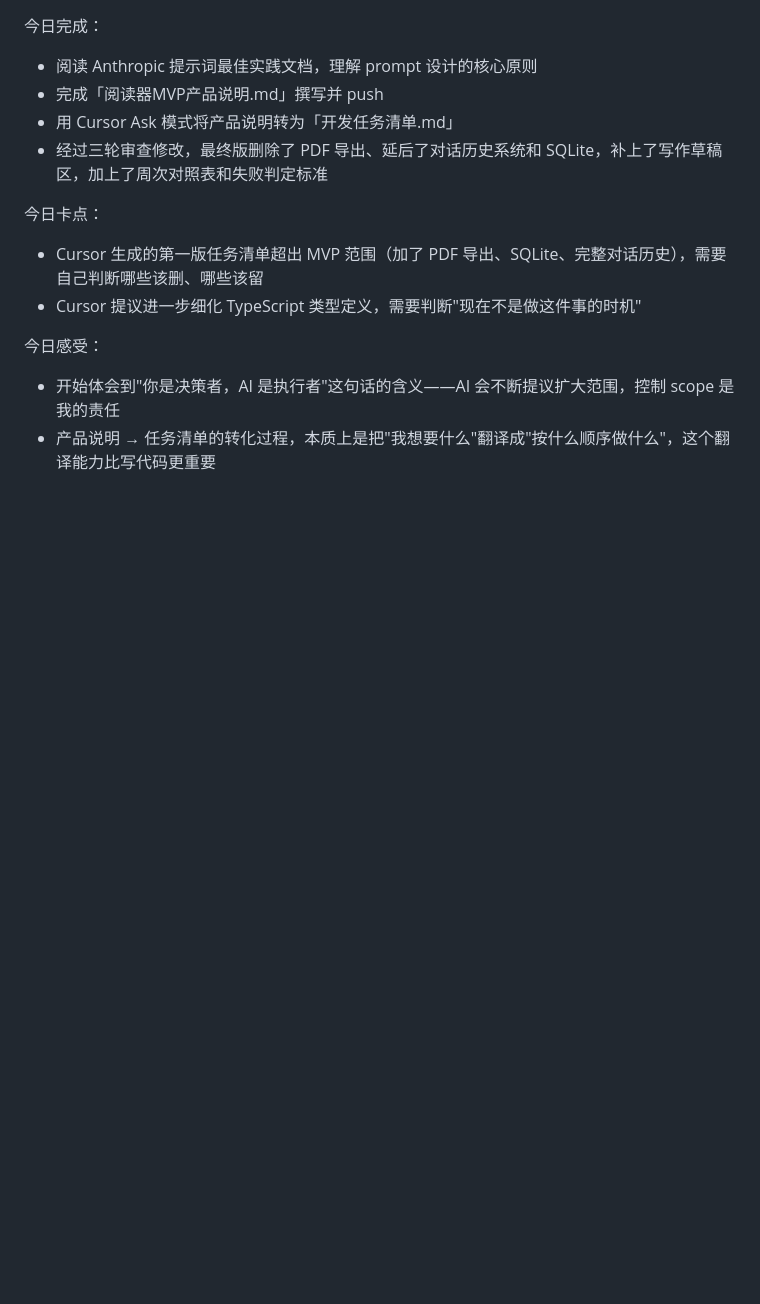
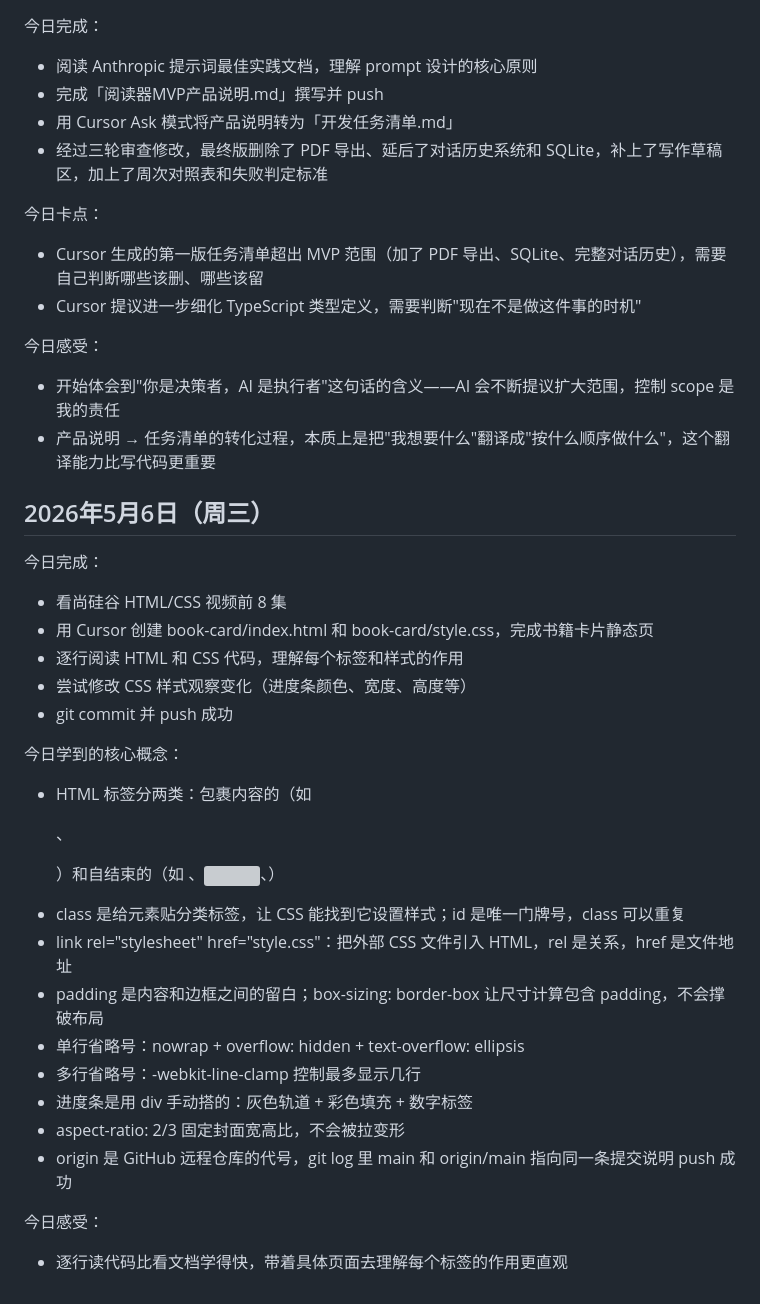
Before and after one commit to ReadingLora/learngit, a Markdown page: 学习目标.md, the part around the change. Rendered like a GitHub page; blank space fills up the shorter version; grey boxes are pictures that could not be loaded.

Commit message:
Week2 Day1 学习日志

```diff
--- a/学习目标.md
+++ b/学习目标.md
@@ -129,3 +129,26 @@ JavaScript 关键概念：
 今日感受：
 - 开始体会到"你是决策者，AI 是执行者"这句话的含义——AI 会不断提议扩大范围，控制 scope 是我的责任
 - 产品说明 → 任务清单的转化过程，本质上是把"我想要什么"翻译成"按什么顺序做什么"，这个翻译能力比写代码更重要
+
+## 2026年5月6日（周三）
+
+今日完成：
+- 看尚硅谷 HTML/CSS 视频前 8 集
+- 用 Cursor 创建 book-card/index.html 和 book-card/style.css，完成书籍卡片静态页
+- 逐行阅读 HTML 和 CSS 代码，理解每个标签和样式的作用
+- 尝试修改 CSS 样式观察变化（进度条颜色、宽度、高度等）
+- git commit 并 push 成功
+
+今日学到的核心概念：
+- HTML 标签分两类：包裹内容的（如 <p>、<div>）和自结束的（如 <meta>、<img>、<link>）
+- class 是给元素贴分类标签，让 CSS 能找到它设置样式；id 是唯一门牌号，class 可以重复
+- link rel="stylesheet" href="style.css"：把外部 CSS 文件引入 HTML，rel 是关系，href 是文件地址
+- padding 是内容和边框之间的留白；box-sizing: border-box 让尺寸计算包含 padding，不会撑破布局
+- 单行省略号：nowrap + overflow: hidden + text-overflow: ellipsis
+- 多行省略号：-webkit-line-clamp 控制最多显示几行
+- 进度条是用 div 手动搭的：灰色轨道 + 彩色填充 + 数字标签
+- aspect-ratio: 2/3 固定封面宽高比，不会被拉变形
+- origin 是 GitHub 远程仓库的代号，git log 里 main 和 origin/main 指向同一条提交说明 push 成功
+
+今日感受：
+- 逐行读代码比看文档学得快，带着具体页面去理解每个标签的作用更直观
```
